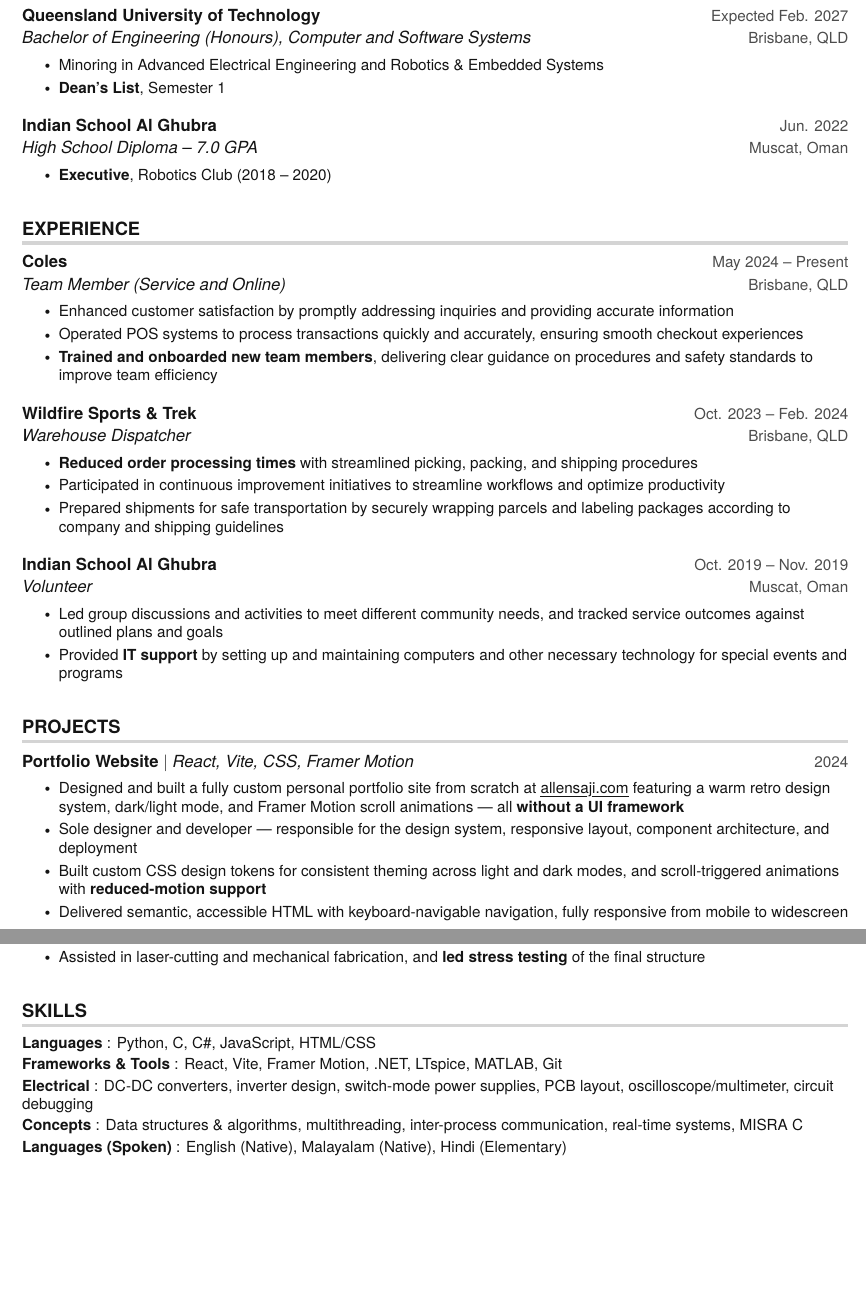
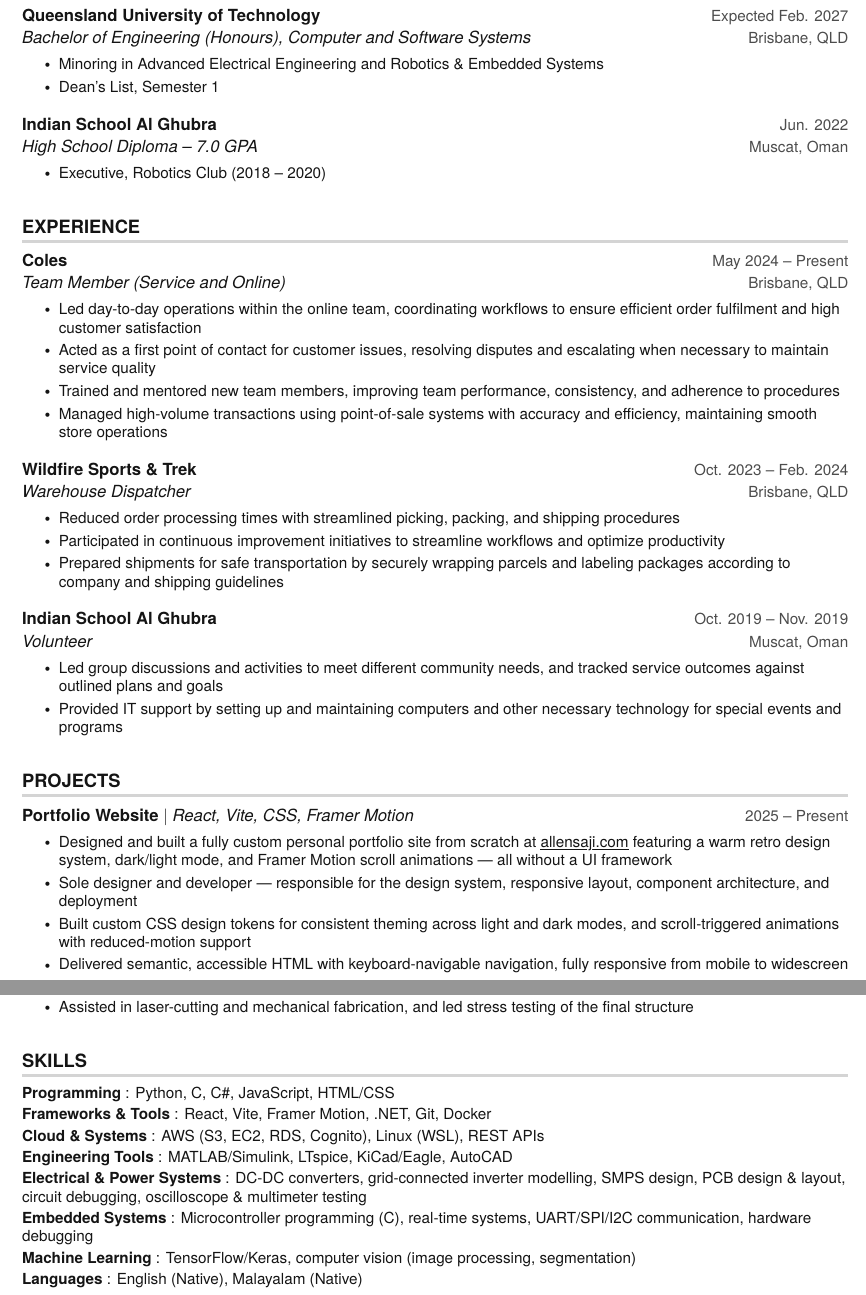
Before and after one commit to unholypot/resume, a LaTeX document (main.tex): two parts of pages 1 and 2 of 2, joined at a grey line, cut so that both start at the same text, the shorter picture padded with empty space. Compiled offline with pdfLaTeX.

Commit message:
made changes to how skills were presented

```diff
--- a/main.tex
+++ b/main.tex
@@ -53,6 +53,7 @@
 \addtolength{\textwidth}{1in}
 \addtolength{\topmargin}{-.5in}
 \addtolength{\textheight}{1.0in}
+\setlength{\footskip}{8pt}
 
 \urlstyle{same}
 
@@ -127,14 +128,14 @@
       {Bachelor of Engineering (Honours), Computer and Software Systems}{Brisbane, QLD}
       \resumeItemListStart
         \resumeItem{Minoring in Advanced Electrical Engineering and Robotics \& Embedded Systems}
-        \resumeItem{\textbf{Dean's List}, Semester 1}
+        \resumeItem{Dean's List, Semester 1}
       \resumeItemListEnd
 
     \resumeSubheading
       {Indian School Al Ghubra}{Jun. 2022}
       {High School Diploma -- 7.0 GPA}{Muscat, Oman}
       \resumeItemListStart
-        \resumeItem{\textbf{Executive}, Robotics Club (2018 -- 2020)}
+        \resumeItem{Executive, Robotics Club (2018 -- 2020)}
       \resumeItemListEnd
   \resumeSubHeadingListEnd
 
@@ -146,16 +147,17 @@
       {Coles}{May 2024 -- Present}
       {Team Member (Service and Online)}{Brisbane, QLD}
       \resumeItemListStart
-        \resumeItem{Enhanced customer satisfaction by promptly addressing inquiries and providing accurate information}
-        \resumeItem{Operated POS systems to process transactions quickly and accurately, ensuring smooth checkout experiences}
-        \resumeItem{\textbf{Trained and onboarded new team members}, delivering clear guidance on procedures and safety standards to improve team efficiency}
+        \resumeItem{Led day-to-day operations within the online team, coordinating workflows to ensure efficient order fulfilment and high customer satisfaction}
+        \resumeItem{Acted as a first point of contact for customer issues, resolving disputes and escalating when necessary to maintain service quality}
+        \resumeItem{Trained and mentored new team members, improving team performance, consistency, and adherence to procedures}
+        \resumeItem{Managed high-volume transactions using point-of-sale systems with accuracy and efficiency, maintaining smooth store operations}
       \resumeItemListEnd
 
     \resumeSubheading
       {Wildfire Sports \& Trek}{Oct. 2023 -- Feb. 2024}
       {Warehouse Dispatcher}{Brisbane, QLD}
       \resumeItemListStart
-        \resumeItem{\textbf{Reduced order processing times} with streamlined picking, packing, and shipping procedures}
+        \resumeItem{Reduced order processing times with streamlined picking, packing, and shipping procedures}
         \resumeItem{Participated in continuous improvement initiatives to streamline workflows and optimize productivity}
         \resumeItem{Prepared shipments for safe transportation by securely wrapping parcels and labeling packages according to company and shipping guidelines}
       \resumeItemListEnd
@@ -165,7 +167,7 @@
       {Volunteer}{Muscat, Oman}
       \resumeItemListStart
         \resumeItem{Led group discussions and activities to meet different community needs, and tracked service outcomes against outlined plans and goals}
-        \resumeItem{Provided \textbf{IT support} by setting up and maintaining computers and other necessary technology for special events and programs}
+        \resumeItem{Provided IT support by setting up and maintaining computers and other necessary technology for special events and programs}
       \resumeItemListEnd
 
   \resumeSubHeadingListEnd
@@ -175,11 +177,11 @@
     \resumeSubHeadingListStart
 
       \resumeProjectHeading
-          {\textbf{Portfolio Website} $|$ \emph{React, Vite, CSS, Framer Motion}}{2024}
+          {\textbf{Portfolio Website} $|$ \emph{React, Vite, CSS, Framer Motion}}{2025 -- Present}
           \resumeItemListStart
-            \resumeItem{Designed and built a fully custom personal portfolio site from scratch at \href{https://allensaji.com}{\myuline{allensaji.com}} featuring a warm retro design system, dark/light mode, and Framer Motion scroll animations --- all \textbf{without a UI framework}}
+            \resumeItem{Designed and built a fully custom personal portfolio site from scratch at \href{https://allensaji.com}{\myuline{allensaji.com}} featuring a warm retro design system, dark/light mode, and Framer Motion scroll animations --- all without a UI framework}
             \resumeItem{Sole designer and developer --- responsible for the design system, responsive layout, component architecture, and deployment}
-            \resumeItem{Built custom CSS design tokens for consistent theming across light and dark modes, and scroll-triggered animations with \textbf{reduced-motion support}}
+            \resumeItem{Built custom CSS design tokens for consistent theming across light and dark modes, and scroll-triggered animations with reduced-motion support}
             \resumeItem{Delivered semantic, accessible HTML with keyboard-navigable navigation, fully responsive from mobile to widescreen}
           \resumeItemListEnd
 
@@ -221,11 +223,14 @@
 \section{SKILLS}
  \begin{itemize}[leftmargin=0in, label={}]
     \small{\item{
-     \textbf{Languages} {: Python, C, C\#, JavaScript, HTML/CSS} \vspace{2pt} \\
-     \textbf{Frameworks \& Tools} {: React, Vite, Framer Motion, .NET, LTspice, MATLAB, Git} \vspace{2pt} \\
-     \textbf{Electrical} {: DC-DC converters, inverter design, switch-mode power supplies, PCB layout, oscilloscope/multimeter, circuit debugging} \vspace{2pt} \\
-     \textbf{Concepts} {: Data structures \& algorithms, multithreading, inter-process communication, real-time systems, MISRA C} \vspace{2pt} \\
-     \textbf{Languages (Spoken)} {: English (Native), Malayalam (Native), Hindi (Elementary)}
+    \textbf{Programming} {: Python, C, C\#, JavaScript, HTML/CSS} \vspace{2pt} \\
+    \textbf{Frameworks \& Tools} {: React, Vite, Framer Motion, .NET, Git, Docker} \vspace{2pt} \\
+    \textbf{Cloud \& Systems} {: AWS (S3, EC2, RDS, Cognito), Linux (WSL), REST APIs} \vspace{2pt} \\
+    \textbf{Engineering Tools} {: MATLAB/Simulink, LTspice, KiCad/Eagle, AutoCAD} \vspace{2pt} \\
+    \textbf{Electrical \& Power Systems} {: DC-DC converters, grid-connected inverter modelling, SMPS design, PCB design \& layout, circuit debugging, oscilloscope \& multimeter testing} \vspace{2pt} \\
+    \textbf{Embedded Systems} {: Microcontroller programming (C), real-time systems, UART/SPI/I2C communication, hardware debugging} \vspace{2pt} \\
+    \textbf{Machine Learning} {: TensorFlow/Keras, computer vision (image processing, segmentation)} \vspace{2pt} \\
+    \textbf{Languages} {: English (Native), Malayalam (Native)}
     }}
  \end{itemize}
 
```
Also changed, not shown: main.pdf, main.tex (14 more changed lines).
